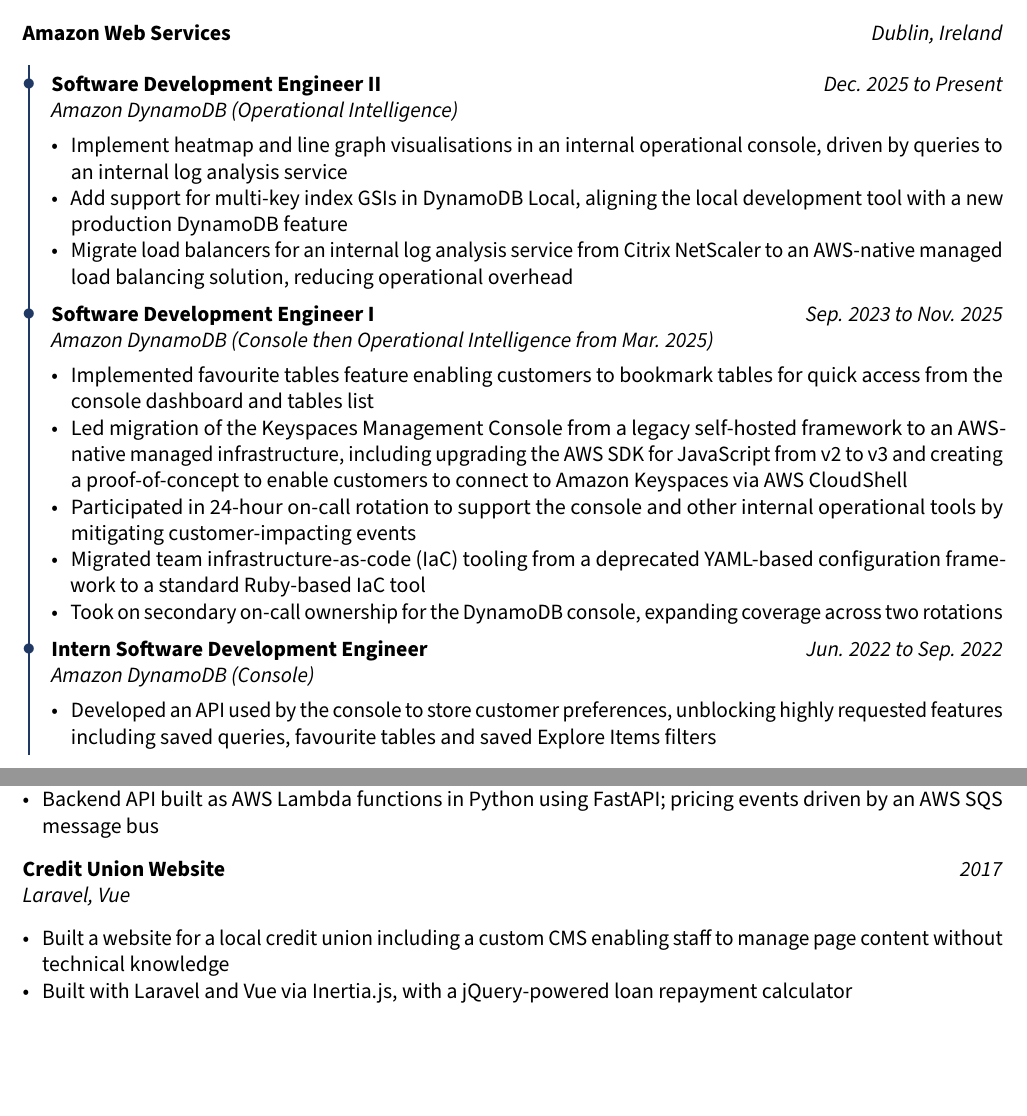
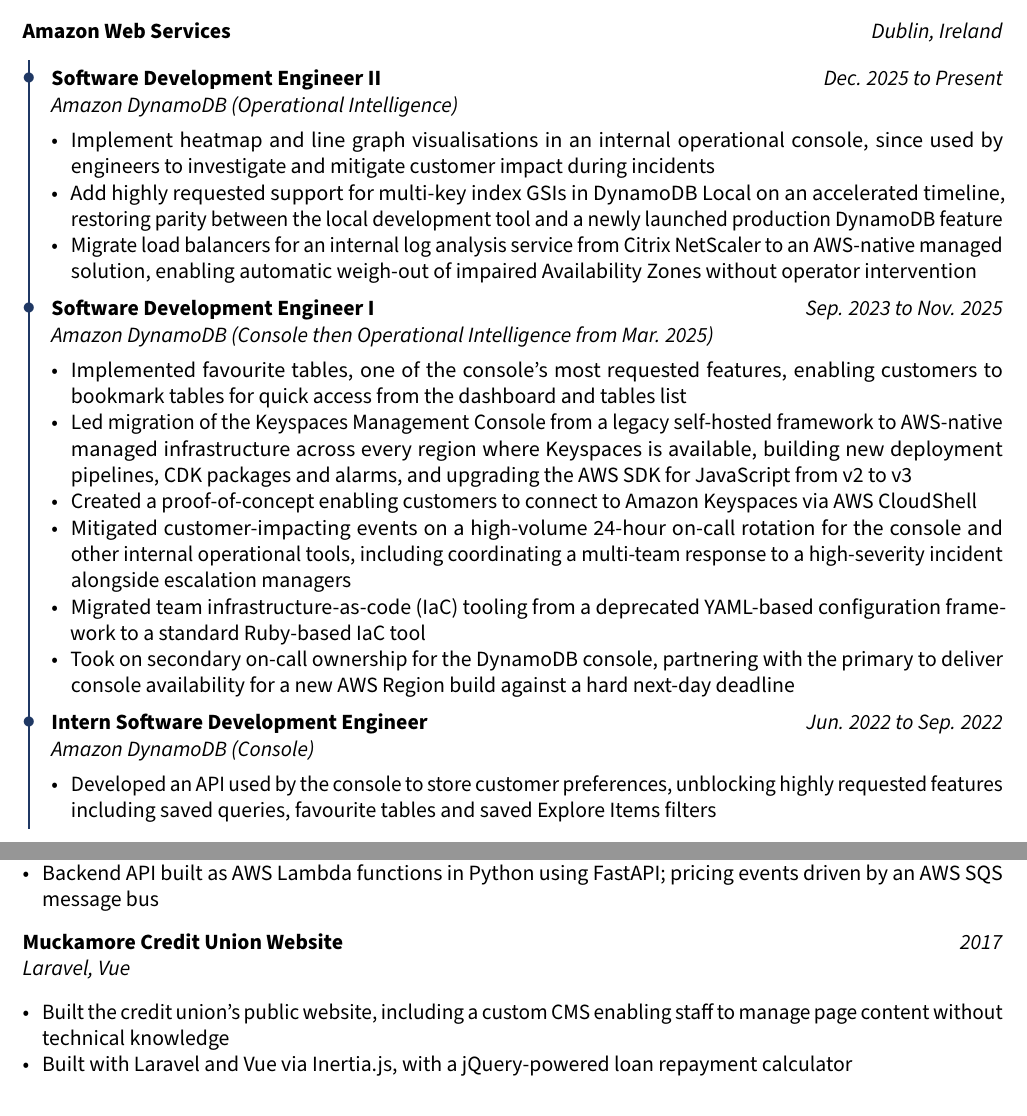
Before and after one commit to dwilson5817/resume, a LaTeX document (src/main.tex, which reads src/01-experience.tex, src/03-projects.tex): two parts of pages 1 and 2 of 2, joined at a grey line, cut so that both start at the same text, the shorter picture padded with empty space. Compiled offline with pdfLaTeX.

Commit message:
feat(resume): add concrete impact to experience bullets
- Load balancer migration: automatic AZ weigh-out without operator
  intervention
- Heatmaps: used to investigate and mitigate customer impact
- Multi-key GSIs: highly requested, delivered on accelerated timeline
- On-call: high-severity multi-team incident response; new Region
  build delivered against hard deadline
- Keyspaces migration: scoped to every available region, split
  CloudShell PoC into its own bullet
- Also name Muckamore Credit Union in projects

```diff
--- a/src/01-experience.tex
+++ b/src/01-experience.tex
@@ -14,18 +14,19 @@
         & \textbf{Software Development Engineer II} \hfill \meta{Dec. 2025 to Present}
         \parbox{\textwidth}{\meta{Amazon DynamoDB (Operational Intelligence)}}
         \begin{itemize}[topsep=5pt]
-            \item Implement heatmap and line graph visualisations in an internal operational console, driven by queries to an internal log analysis service
-            \item Add support for multi-key index GSIs in DynamoDB Local, aligning the local development tool with a new production DynamoDB feature
-            \item Migrate load balancers for an internal log analysis service from Citrix NetScaler to an AWS-native managed load balancing solution, reducing operational overhead
+            \item Implement heatmap and line graph visualisations in an internal operational console, since used by engineers to investigate and mitigate customer impact during incidents
+            \item Add highly requested support for multi-key index GSIs in DynamoDB Local on an accelerated timeline, restoring parity between the local development tool and a newly launched production DynamoDB feature
+            \item Migrate load balancers for an internal log analysis service from Citrix NetScaler to an AWS-native managed solution, enabling automatic weigh-out of impaired Availability Zones without operator intervention
         \end{itemize} \\
         & \textbf{Software Development Engineer I} \hfill \meta{Sep. 2023 to Nov. 2025}
         \parbox{\textwidth}{\meta{Amazon DynamoDB (Console then Operational Intelligence from Mar. 2025)}}
         \begin{itemize}[topsep=5pt]
-            \item Implemented favourite tables feature enabling customers to bookmark tables for quick access from the console dashboard and tables list
-            \item Led migration of the Keyspaces Management Console from a legacy self-hosted framework to an AWS-native managed infrastructure, including upgrading the AWS SDK for JavaScript from v2 to v3 and creating a proof-of-concept to enable customers to connect to Amazon Keyspaces via AWS CloudShell
-            \item Participated in 24-hour on-call rotation to support the console and other internal operational tools by mitigating customer-impacting events
+            \item Implemented favourite tables, one of the console's most requested features, enabling customers to bookmark tables for quick access from the dashboard and tables list
+            \item Led migration of the Keyspaces Management Console from a legacy self-hosted framework to AWS-native managed infrastructure across every region where Keyspaces is available, building new deployment pipelines, CDK packages and alarms, and upgrading the AWS SDK for JavaScript from v2 to v3
+            \item Created a proof-of-concept enabling customers to connect to Amazon Keyspaces via AWS CloudShell
+            \item Mitigated customer-impacting events on a high-volume 24-hour on-call rotation for the console and other internal operational tools, including coordinating a multi-team response to a high-severity incident alongside escalation managers
             \item Migrated team infrastructure-as-code (IaC) tooling from a deprecated YAML-based configuration framework to a standard Ruby-based IaC tool
-            \item Took on secondary on-call ownership for the DynamoDB console, expanding coverage across two rotations
+            \item Took on secondary on-call ownership for the DynamoDB console, partnering with the primary to deliver console availability for a new AWS Region build against a hard next-day deadline
         \end{itemize} \\
         & \textbf{Intern Software Development Engineer} \hfill \meta{Jun. 2022 to Sep. 2022}
         \parbox{\textwidth}{\meta{Amazon DynamoDB (Console)}}
--- a/src/03-projects.tex
+++ b/src/03-projects.tex
@@ -24,8 +24,8 @@
     \item Backend API built as AWS Lambda functions in Python using FastAPI; pricing events driven by an AWS SQS message bus
 \end{itemize}
 
-\projectheading{Credit Union Website}{Laravel, Vue}{2017}
+\projectheading{Muckamore Credit Union Website}{Laravel, Vue}{2017}
 \begin{itemize}[topsep=2pt]
-    \item Built a website for a local credit union including a custom CMS enabling staff to manage page content without technical knowledge
+    \item Built the credit union's public website, including a custom CMS enabling staff to manage page content without technical knowledge
     \item Built with Laravel and Vue via Inertia.js, with a jQuery-powered loan repayment calculator
 \end{itemize}
```
